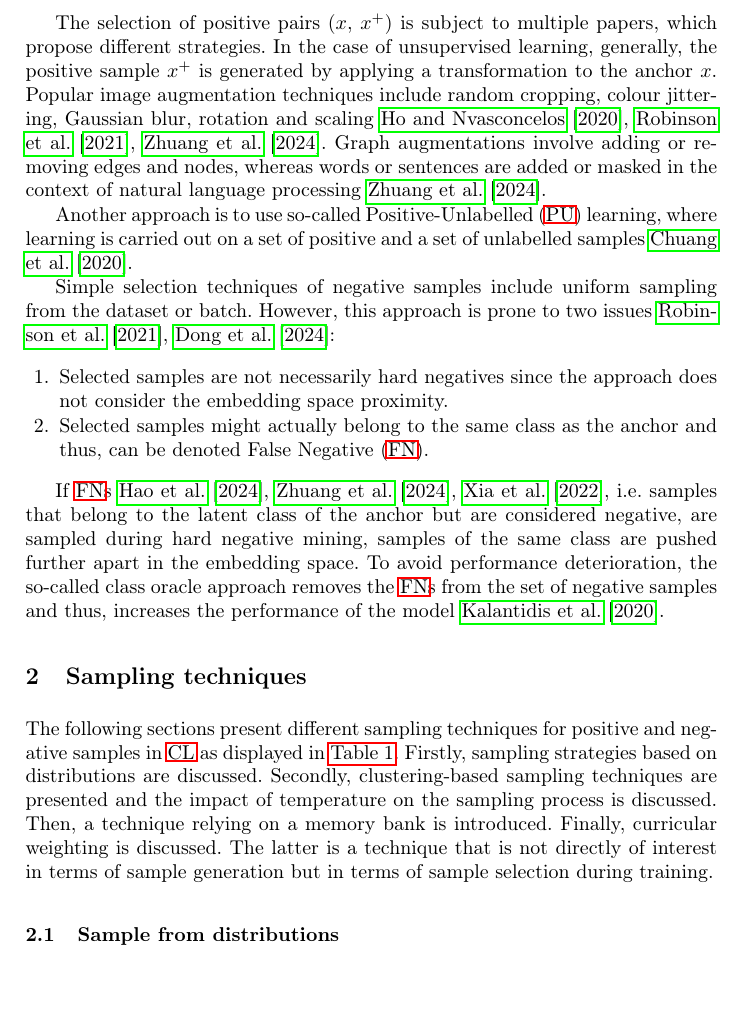
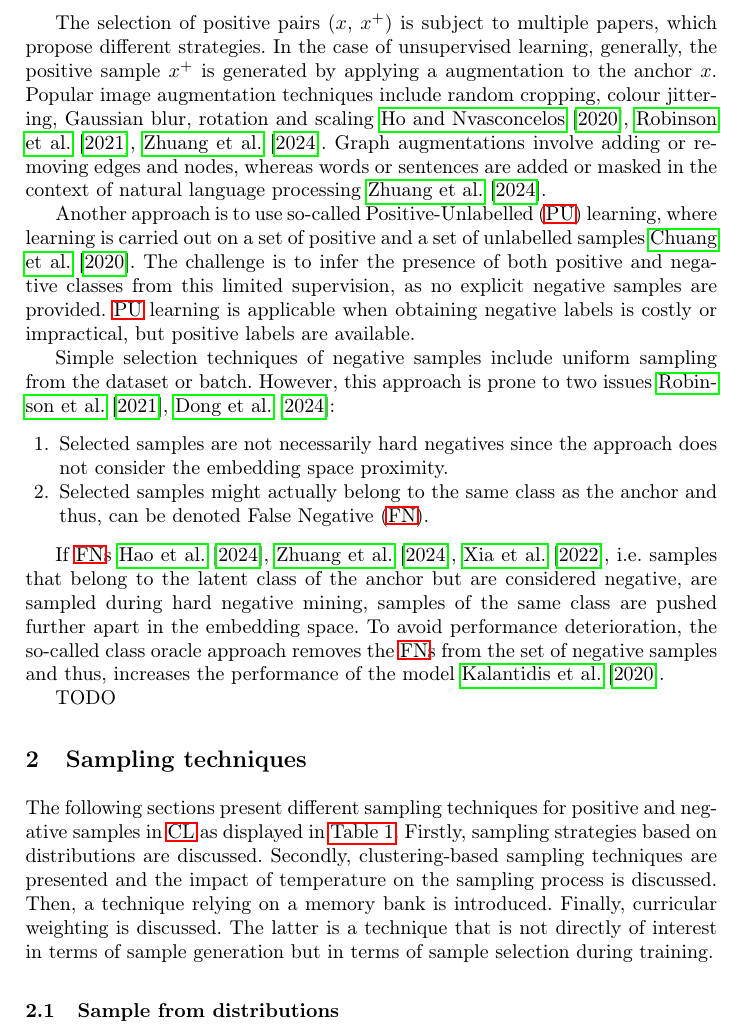
Before and after one commit to KlaraGtknst/master-seminar-ies, a LaTeX thesis (main.tex, which reads sections/introduction/positive_samples.tex, sections/introduction/structure_of_paper.tex): part of page 3 of 25, cut so that both start at the same text, the shorter picture padded with empty space. Compiled offline with pdfLaTeX.

```diff
--- a/main.tex
+++ b/main.tex
@@ -66,11 +66,13 @@
     \input{sections/introduction/motivation}
 
 % ---- main part ----
-\input{sections/main_part/positive_samples}
+\input{sections/introduction/positive_samples}
 
-\input{sections/main_part/negative_samples}
+\input{sections/introduction/negative_samples}
 
-%\input{sections/main_part/related_work}
+%\input{sections/introduction/related_work}
+
+\input{sections/introduction/structure_of_paper}
 
 
 \section{Sampling techniques}\label{sec:sampling_techniques}
--- a/sections/main_part/positive_samples.tex
+++ b/sections/introduction/positive_samples.tex
@@ -1,7 +1,7 @@
 The selection of positive pairs ($x$, $x^+$) is subject to multiple papers,
 which propose different strategies.
 In the case of unsupervised learning, generally,
-the positive sample $x^+$ is generated by applying a transformation to the anchor $x$.
+the positive sample $x^+$ is generated by applying a augmentation to the anchor $x$.
 Popular image augmentation techniques include random cropping, colour jittering, Gaussian blur,
 rotation and scaling \citet{adversarial_2020,robinson_contrastive_2021,curricular_weighting_2024}.
 Graph augmentations involve adding or removing edges and nodes,
@@ -11,3 +11,7 @@
 % PU learning
 Another approach is to use so-called \ac{pu} learning, where learning is carried out
 on a set of positive and a set of unlabelled samples \citet{chuang_debiased_2020}.
+The challenge is to infer the presence of both positive and negative classes from this limited supervision,
+as no explicit negative samples are provided.
+\ac{pu} learning is applicable when obtaining negative labels is costly or impractical,
+but positive labels are available.
--- /dev/null
+++ b/sections/introduction/structure_of_paper.tex
@@ -0,0 +1 @@
+TODO
```
Also changed, not shown: sections/introduction/negative_samples.tex (renamed from sections/main_part/negative_samples.tex), sections/introduction/related_work.tex (renamed from sections/main_part/related_work.tex).
